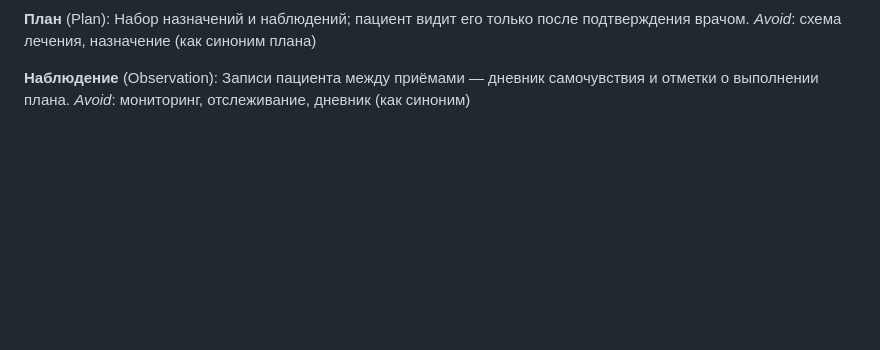
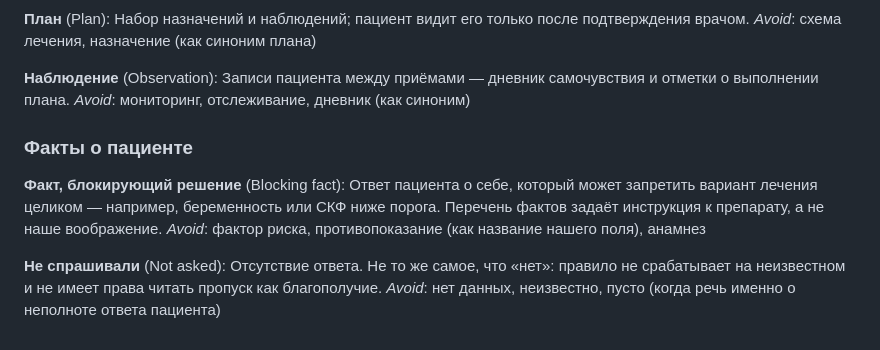
Before and after one commit to DenisSud/clinical-compass, a Markdown page: GLOSSARY.md, the part around the change. Drawn GitHub-style; blank space fills up the shorter version.

Commit message:
docs(glossary): blocking fact and not asked are different words
The code now stores a gap honestly, so the glossary has to name it: a blocking
fact is an answer that can forbid a whole option, and «не спрашивали» is not «нет».
Also lands the two finished design research notes.

```diff
--- a/GLOSSARY.md
+++ b/GLOSSARY.md
@@ -61,3 +61,16 @@ _Avoid_: схема лечения, назначение (как синоним
 **Наблюдение** (Observation):
 Записи пациента между приёмами — дневник самочувствия и отметки о выполнении плана.
 _Avoid_: мониторинг, отслеживание, дневник (как синоним)
+
+### Факты о пациенте
+
+**Факт, блокирующий решение** (Blocking fact):
+Ответ пациента о себе, который может запретить вариант лечения целиком — например,
+беременность или СКФ ниже порога. Перечень фактов задаёт инструкция к препарату,
+а не наше воображение.
+_Avoid_: фактор риска, противопоказание (как название нашего поля), анамнез
+
+**Не спрашивали** (Not asked):
+Отсутствие ответа. Не то же самое, что «нет»: правило не срабатывает на неизвестном
+и не имеет права читать пропуск как благополучие.
+_Avoid_: нет данных, неизвестно, пусто (когда речь именно о неполноте ответа пациента)
```
Also changed, not shown: 1 other file.
